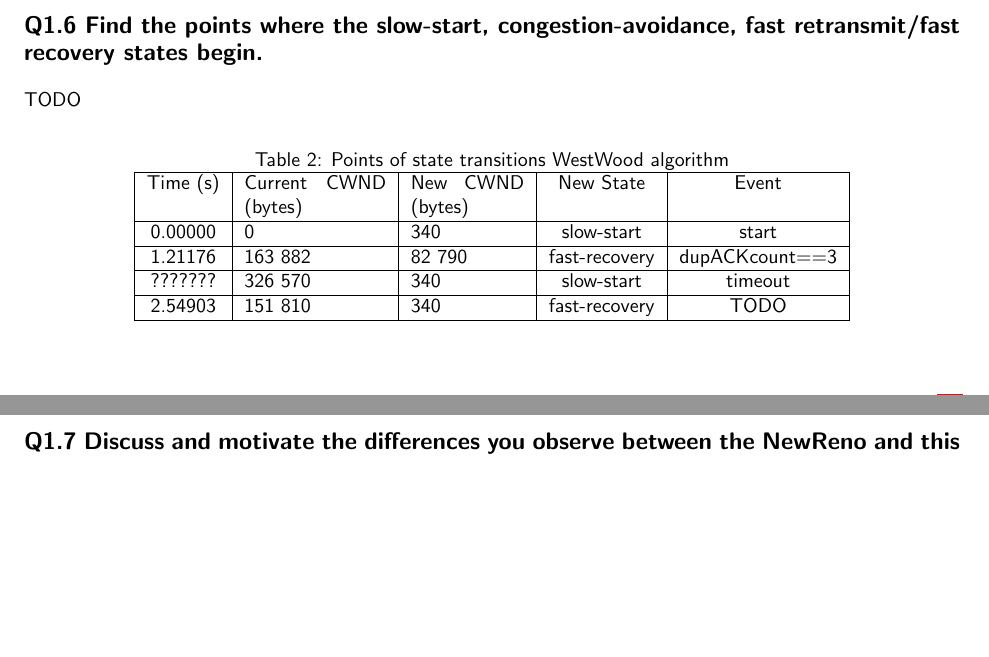
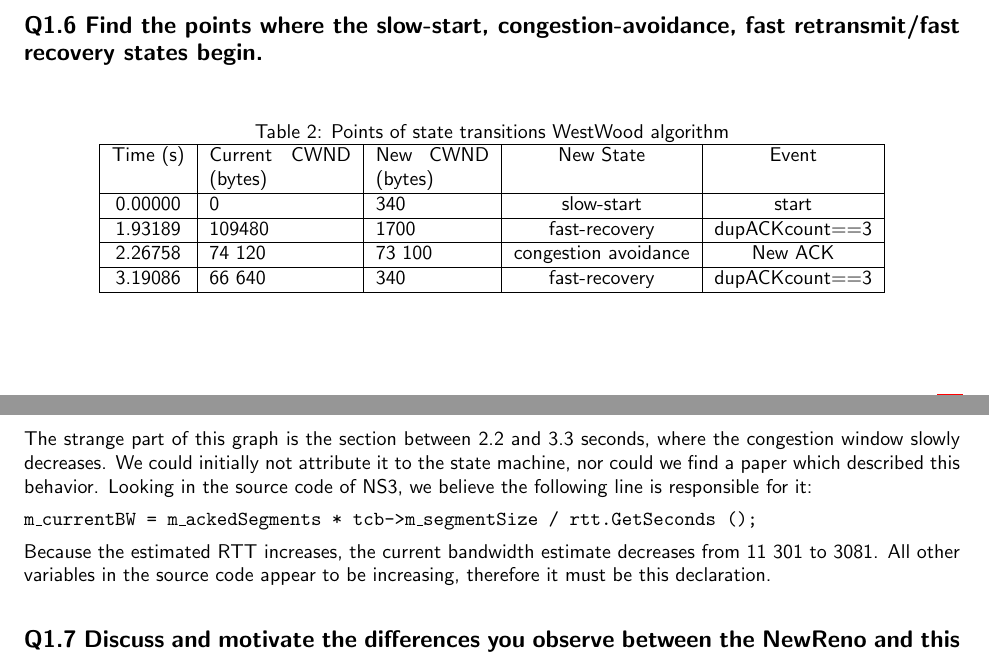
Before and after one commit to lgommans/OS3-AN2018, a LaTeX document (1/lab1-report-1.tex): two parts of pages 5 and 6 of 22 before the commit and two parts of pages 5 and 6 of 23 after it, joined at a grey line, cut so that both start at the same text, the shorter picture padded with empty space. Compiled offline with pdfLaTeX.

Commit message:
Last updates to report

```diff
--- a/1/lab1-report-1.tex
+++ b/1/lab1-report-1.tex
@@ -100,8 +100,6 @@ After the fast recovery state we see that the algorithm goes to the slow start s
 
 \subsection{Q1.6 Find the points where the slow-start, congestion-avoidance, fast retransmit/fast recovery states begin.}
 
-TODO
-
 \begin{table}[H]
 \center
 \caption{Points of state transitions WestWood algorithm}
@@ -109,12 +107,26 @@ TODO
 \begin{tabular}{|c|p{25mm}|p{20mm}|c|c|}
 \hline Time (s)    & Current CWND (bytes)    & New CWND (bytes)    & New State             & Event            \\
 \hline 0.00000     & 0                       & 340                 & slow-start            & start            \\
-\hline 1.21176     & 163 882                 & 82 790              & fast-recovery         & dupACKcount==3   \\
-\hline ???????     & 326 570                 & 340                 & slow-start            & timeout          \\
-\hline 2.54903     & 151 810                 & 340                 & fast-recovery         & TODO \\
+\hline 1.93189     & 109480                  & 1700                & fast-recovery         & dupACKcount==3   \\
+\hline 2.26758     & 74 120                  & 73 100              & congestion avoidance  & New ACK  \\
+\hline 3.19086     & 66 640                  & 340                 & fast-recovery         & dupACKcount==3 \\
 \hline
 \end{tabular}
 \end{table}
+
+
+
+The strange part of this graph is the section between 2.2 and 3.3 seconds,
+where the congestion window slowly decreases. We could initially not attribute
+it to the state machine, nor could we find a paper which described this
+behavior. Looking in the source code of NS3, we believe the following line
+is responsible for it:
+
+\texttt{m\_currentBW = m\_ackedSegments * tcb->m\_segmentSize / rtt.GetSeconds ();}
+
+Because the estimated RTT increases, the current bandwidth estimate decreases
+from 11 301 to 3081. All other variables in the source code appear to be
+increasing, therefore it must be this declaration.
 
 
 \subsection{Q1.7 Discuss and motivate the differences you observe between the NewReno and this algorithm.}
```
